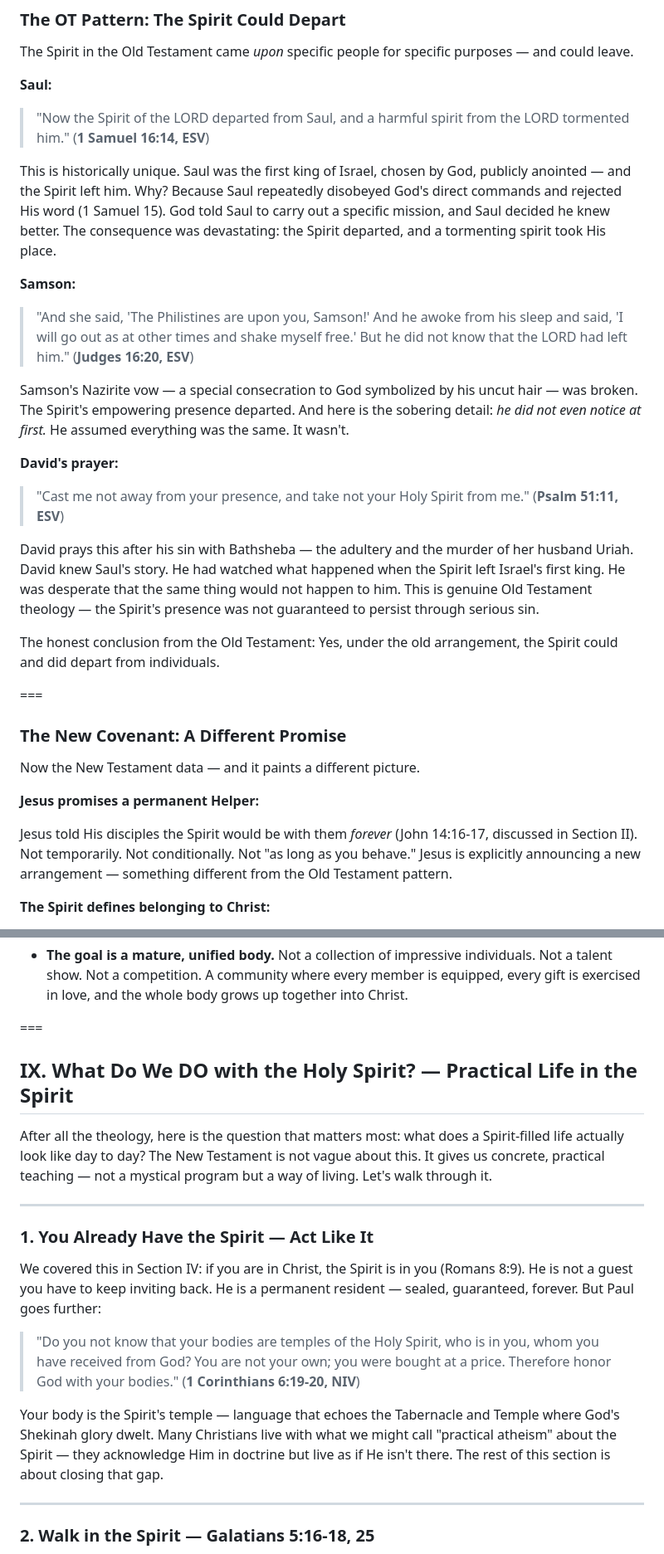
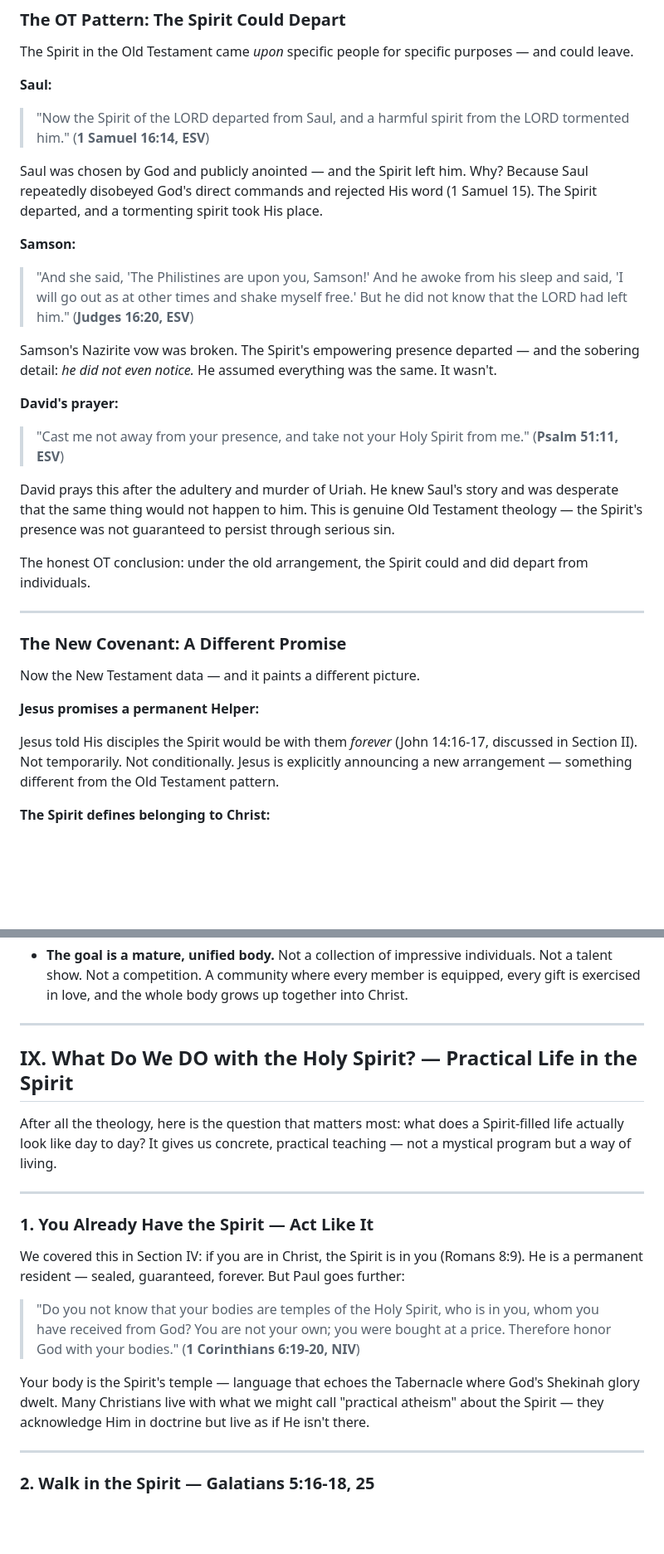
Before and after one commit to dpwhittaker/systematic-theology, a Markdown page: handouts/pneumatology.md, 2 parts joined by grey strips. Shown at 83% size. Drawn GitHub-style; blank space fills up the shorter version.

```diff
--- a/handouts/pneumatology.md
+++ b/handouts/pneumatology.md
@@ -392,30 +392,30 @@ The Spirit in the Old Testament came *upon* specific people for specific purpose
 
 > "Now the Spirit of the LORD departed from Saul, and a harmful spirit from the LORD tormented him." (**1 Samuel 16:14, ESV**)
 
-This is historically unique. Saul was the first king of Israel, chosen by God, publicly anointed — and the Spirit left him. Why? Because Saul repeatedly disobeyed God's direct commands and rejected His word (1 Samuel 15). God told Saul to carry out a specific mission, and Saul decided he knew better. The consequence was devastating: the Spirit departed, and a tormenting spirit took His place.
+Saul was chosen by God and publicly anointed — and the Spirit left him. Why? Because Saul repeatedly disobeyed God's direct commands and rejected His word (1 Samuel 15). The Spirit departed, and a tormenting spirit took His place.
 
 **Samson:**
 
 > "And she said, 'The Philistines are upon you, Samson!' And he awoke from his sleep and said, 'I will go out as at other times and shake myself free.' But he did not know that the LORD had left him." (**Judges 16:20, ESV**)
 
-Samson's Nazirite vow — a special consecration to God symbolized by his uncut hair — was broken. The Spirit's empowering presence departed. And here is the sobering detail: *he did not even notice at first.* He assumed everything was the same. It wasn't.
+Samson's Nazirite vow was broken. The Spirit's empowering presence departed — and the sobering detail: *he did not even notice.* He assumed everything was the same. It wasn't.
 
 **David's prayer:**
 
 > "Cast me not away from your presence, and take not your Holy Spirit from me." (**Psalm 51:11, ESV**)
 
-David prays this after his sin with Bathsheba — the adultery and the murder of her husband Uriah. David knew Saul's story. He had watched what happened when the Spirit left Israel's first king. He was desperate that the same thing would not happen to him. This is genuine Old Testament theology — the Spirit's presence was not guaranteed to persist through serious sin.
+David prays this after the adultery and murder of Uriah. He knew Saul's story and was desperate that the same thing would not happen to him. This is genuine Old Testament theology — the Spirit's presence was not guaranteed to persist through serious sin.
 
-The honest conclusion from the Old Testament: Yes, under the old arrangement, the Spirit could and did depart from individuals.
+The honest OT conclusion: under the old arrangement, the Spirit could and did depart from individuals.
 
-===
+---
 ### The New Covenant: A Different Promise
 
 Now the New Testament data — and it paints a different picture.
 
 **Jesus promises a permanent Helper:**
 
-Jesus told His disciples the Spirit would be with them *forever* (John 14:16-17, discussed in Section II). Not temporarily. Not conditionally. Not "as long as you behave." Jesus is explicitly announcing a new arrangement — something different from the Old Testament pattern.
+Jesus told His disciples the Spirit would be with them *forever* (John 14:16-17, discussed in Section II). Not temporarily. Not conditionally. Jesus is explicitly announcing a new arrangement — something different from the Old Testament pattern.
 
 **The Spirit defines belonging to Christ:**
 
@@ -897,19 +895,19 @@ Putting all of Paul's teaching together, here is what emerges:
 
 - **The goal is a mature, unified body.** Not a collection of impressive individuals. Not a talent show. Not a competition. A community where every member is equipped, every gift is exercised in love, and the whole body grows up together into Christ.
 
-===
+---
 ## IX. What Do We DO with the Holy Spirit? — Practical Life in the Spirit
 
-After all the theology, here is the question that matters most: what does a Spirit-filled life actually look like day to day? The New Testament is not vague about this. It gives us concrete, practical teaching — not a mystical program but a way of living. Let's walk through it.
+After all the theology, here is the question that matters most: what does a Spirit-filled life actually look like day to day? It gives us concrete, practical teaching — not a mystical program but a way of living.
 
 ---
 ### 1. You Already Have the Spirit — Act Like It
 
-We covered this in Section IV: if you are in Christ, the Spirit is in you (Romans 8:9). He is not a guest you have to keep inviting back. He is a permanent resident — sealed, guaranteed, forever. But Paul goes further:
+We covered this in Section IV: if you are in Christ, the Spirit is in you (Romans 8:9). He is a permanent resident — sealed, guaranteed, forever. But Paul goes further:
 
 > "Do you not know that your bodies are temples of the Holy Spirit, who is in you, whom you have received from God? You are not your own; you were bought at a price. Therefore honor God with your bodies." (**1 Corinthians 6:19-20, NIV**)
 
-Your body is the Spirit's temple — language that echoes the Tabernacle and Temple where God's Shekinah glory dwelt. Many Christians live with what we might call "practical atheism" about the Spirit — they acknowledge Him in doctrine but live as if He isn't there. The rest of this section is about closing that gap.
+Your body is the Spirit's temple — language that echoes the Tabernacle where God's Shekinah glory dwelt. Many Christians live with what we might call "practical atheism" about the Spirit — they acknowledge Him in doctrine but live as if He isn't there.
 
 ---
 ### 2. Walk in the Spirit — Galatians 5:16-18, 25
```
Also changed, not shown: other parts of handouts/pneumatology.md (+15 -17 lines).
